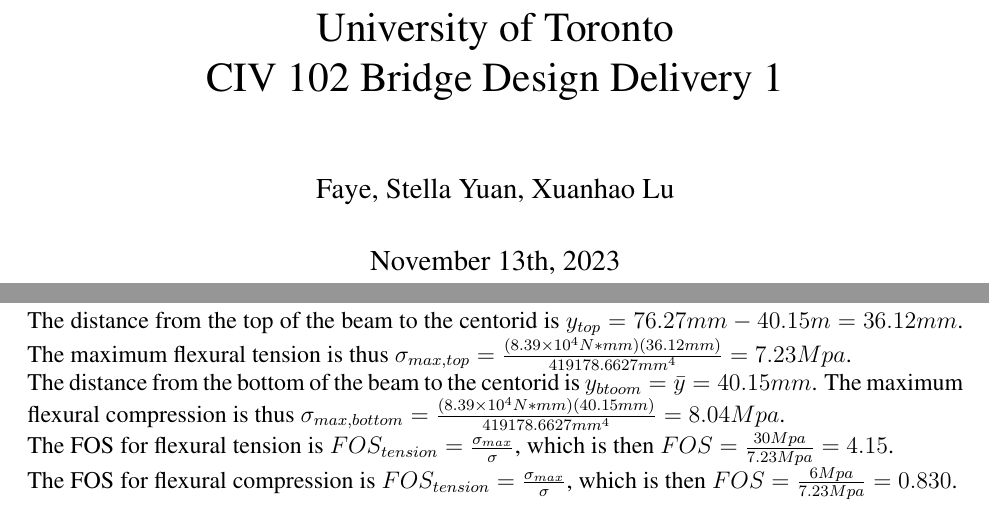
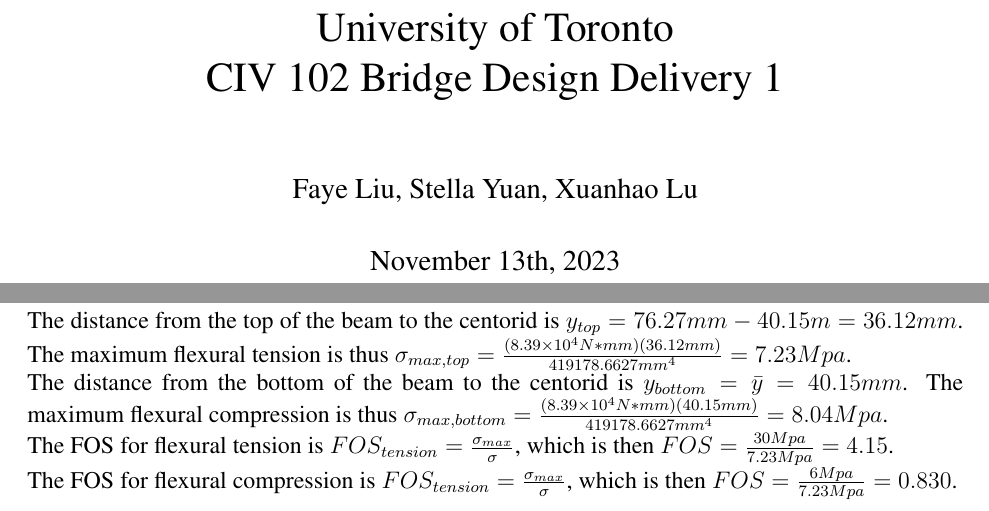
Before and after one commit to snowstormnight/CIV_102_bridge_project, a LaTeX document (Delivery1.tex): two parts of pages 1 and 4 of 4, joined at a grey line, cut so that both start at the same text. Compiled offline with pdfLaTeX.

Commit message:
added last name for Feye

```diff
--- a/Delivery1.tex
+++ b/Delivery1.tex
@@ -15,7 +15,7 @@
 \begin{document}
 
 \title{University of Toronto \\ CIV 102 Bridge Design Delivery 1}
-\author{Faye, Stella Yuan, Xuanhao Lu}
+\author{Faye Liu, Stella Yuan, Xuanhao Lu}
 \date{November 13th, 2023}
 \maketitle
 
@@ -52,7 +52,7 @@
         The maximum moment is $8.39\times10^4 N*mm$. \\The distance from the top of the beam to the centorid is
         $y_{top} = 76.27mm - 40.15m = 36.12mm$. The maximum flexural tension is thus $\sigma_{max, top} = \frac{(8.39\times10^4 N*mm)
         (36.12mm)}{419178.6627mm^4} = 7.23Mpa$. \\The distance from the bottom of the beam to the centorid is
-        $y_{btoom} = \bar{y} = 40.15mm$. The maximum flexural compression is thus $\sigma_{max, bottom} = \frac{(8.39\times10^4 N*mm)
+        $y_{bottom} = \bar{y} = 40.15mm$. The maximum flexural compression is thus $\sigma_{max, bottom} = \frac{(8.39\times10^4 N*mm)
         (40.15mm)}{419178.6627mm^4} = 8.04Mpa$. \\
         The FOS for flexural tension is $FOS_{tension} = \frac{\sigma_{max}}{\sigma}$, which is then $FOS = \frac{30Mpa}{7.23Mpa} = 4.15$.
         \\The FOS for flexural compression is $FOS_{tension} = \frac{\sigma_{max}}{\sigma}$, which is then $FOS = \frac{6Mpa}{7.23Mpa} = 0.830$.
```
Also changed, not shown: Delivery1.pdf, 3 other files.
